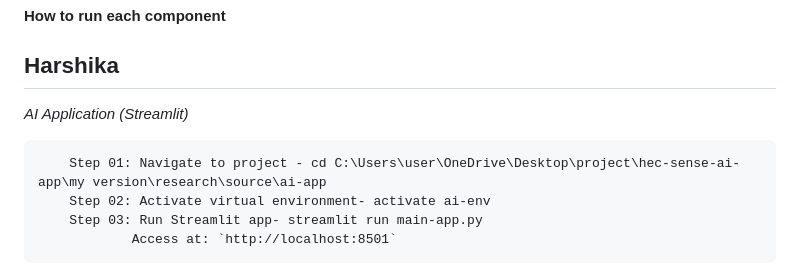
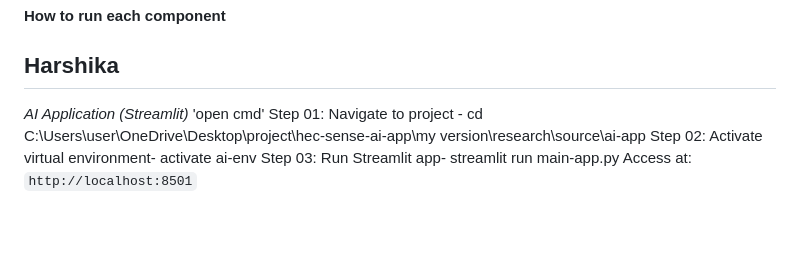
Before and after one commit to Tavini2002/HECSense_Smart-Monitoring-and-Repelling-System-for-Elephant-Intrusions, a Markdown page: ReadMe.md, the part around the change. Drawn GitHub-style; blank space fills up the shorter version.

Commit message:
modify the running command
Updated instructions for running the AI application.

```diff
--- a/ReadMe.md
+++ b/ReadMe.md
@@ -55,7 +55,7 @@ https://github.com/Tavini2002/HECSense\_Smart-Monitoring-and-Repelling-System-fo
 Harshika
 ---------------
 *AI Application (Streamlit)*
-
+        'open cmd'
         Step 01: Navigate to project - cd C:\Users\user\OneDrive\Desktop\project\hec-sense-ai-app\my version\research\source\ai-app
         Step 02: Activate virtual environment- activate ai-env
         Step 03: Run Streamlit app- streamlit run main-app.py
```
